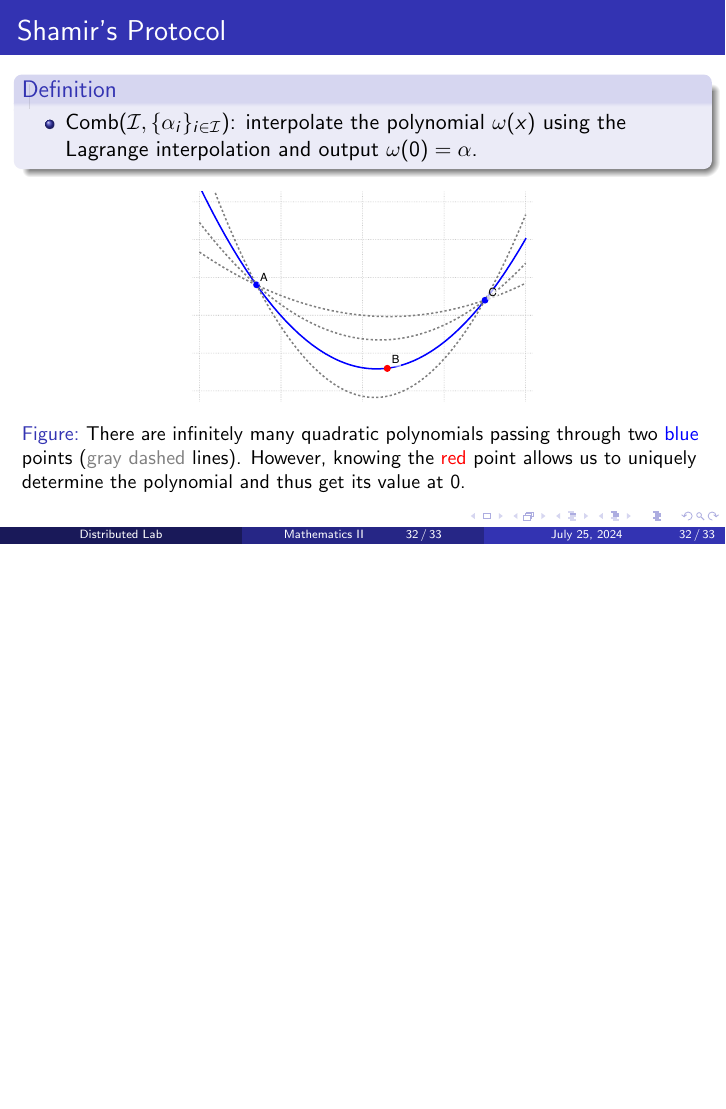
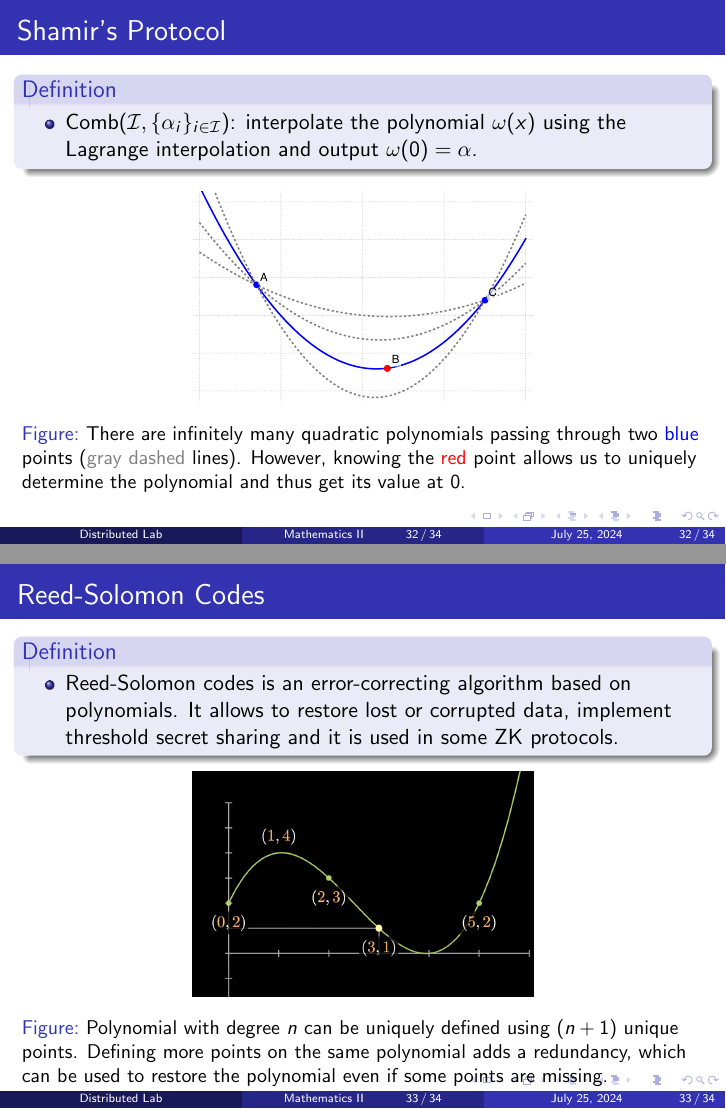
Before and after one commit to ZKDL-Camp/lectures-tex, LaTeX slides (presentations/2-math-and-crypto.tex): page 32 of 33 before the commit and pages 32 and 33 of 34 after it, the two joined at a grey line, the shorter picture padded with empty space. Compiled offline with pdfLaTeX.

Commit message:
Add Reed-Solomon presentation

```diff
--- a/presentations/2-math-and-crypto.tex
+++ b/presentations/2-math-and-crypto.tex
@@ -483,6 +483,21 @@
       \end{figure}
     \end{frame}
 
+    \begin{frame}{Reed-Solomon Codes}
+        \begin{definition}
+            \begin{itemize}
+                \item Reed-Solomon codes is an error-correcting algorithm based on polynomials. It allows to restore lost or corrupted data, implement threshold secret sharing and it is used in some ZK protocols.
+            \end{itemize}
+          \end{definition}
+
+        \begin{figure}
+          \centering
+          \includegraphics[width=0.5\textwidth]{images/lecture_2/reed-solomon.png}
+          \caption{Polynomial with degree $n$ can be uniquely defined using $(n+1)$ unique points. Defining more points on the same polynomial adds a redundancy, which can be used to restore the polynomial even if some points are missing.}
+          \label{fig:shamir}
+        \end{figure}
+    \end{frame}
+
     \begin{frame}{}
         \centering \Large
         \emph{Thanks for your attention!}
```
Also changed, not shown: presentations/images/lecture_2/reed-solomon.png (added).
